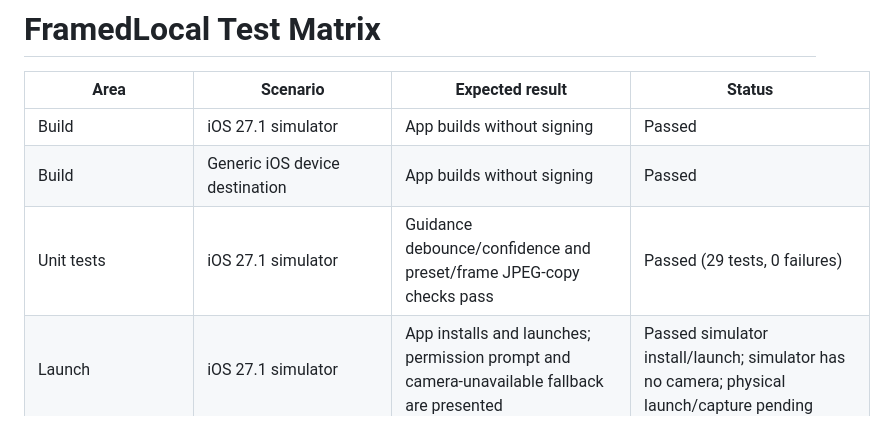
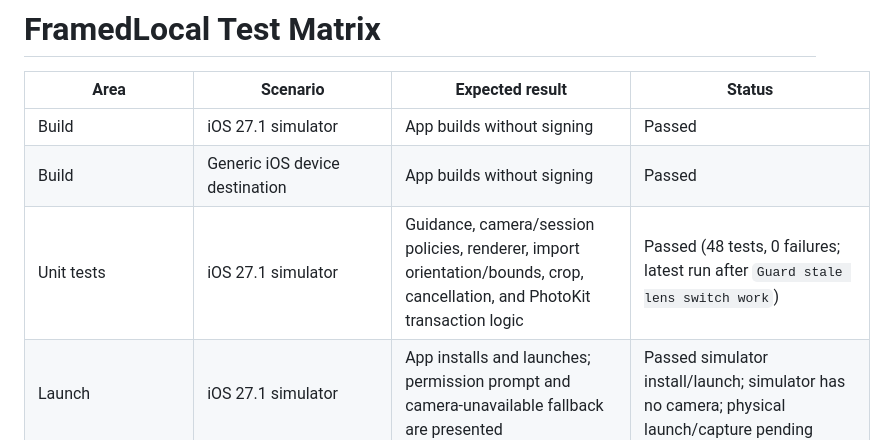
Before and after one commit to MithunDB/FramedLocal, a Markdown page: docs/TEST_MATRIX.md, the part around the change. GitHub-like rendering.

```diff
--- a/docs/TEST_MATRIX.md
+++ b/docs/TEST_MATRIX.md
@@ -4,7 +4,7 @@
 |---|---|---|---|
 | Build | iOS 27.1 simulator | App builds without signing | Passed |
 | Build | Generic iOS device destination | App builds without signing | Passed |
-| Unit tests | iOS 27.1 simulator | Guidance debounce/confidence and preset/frame JPEG-copy checks pass | Passed (29 tests, 0 failures) |
+| Unit tests | iOS 27.1 simulator | Guidance, camera/session policies, renderer, import orientation/bounds, crop, cancellation, and PhotoKit transaction logic | Passed (48 tests, 0 failures; latest run after `Guard stale lens switch work`) |
 | Launch | iOS 27.1 simulator | App installs and launches; permission prompt and camera-unavailable fallback are presented | Passed simulator install/launch; simulator has no camera; physical launch/capture pending |
 | Privacy configuration | Built Info.plist, source, and project dependency scan | Camera and add-only Photos prompts only; picker import without full library authorization; no app network client/analytics dependency | Static inspection passed; physical permission flow pending |
 | Camera permission | First launch, allow | Live preview appears | Runtime device check pending |
```
Also changed, not shown: docs/PROJECT_STATUS.md (+3 -0 lines).
